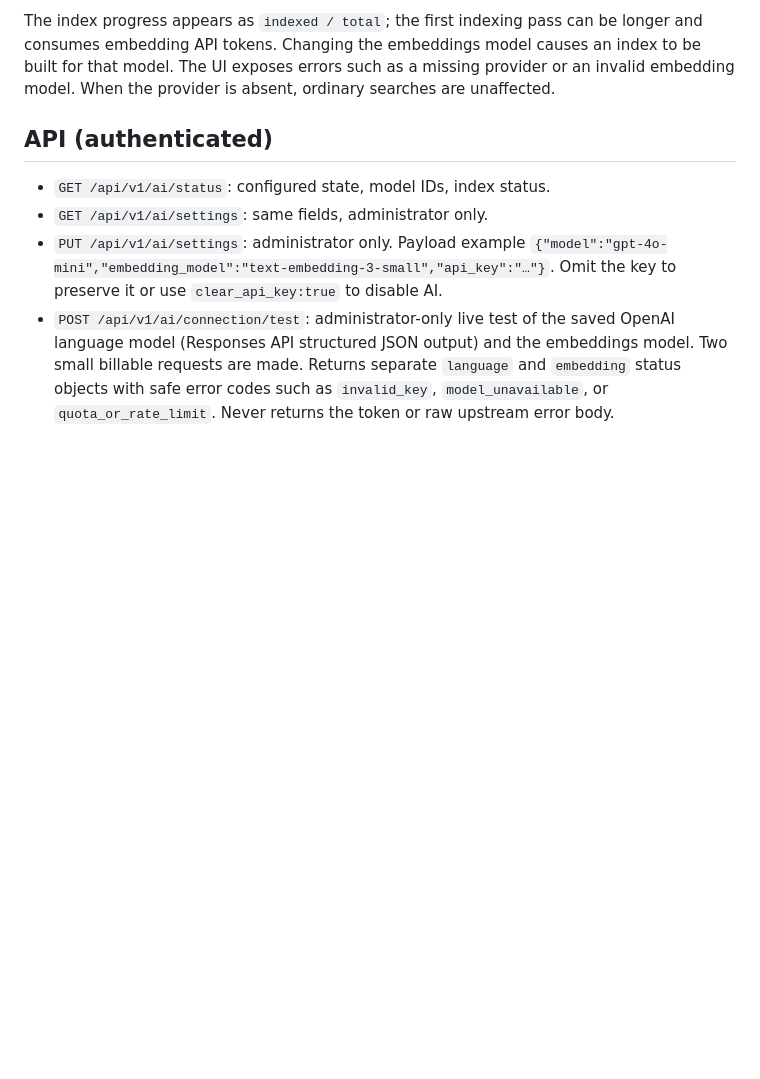
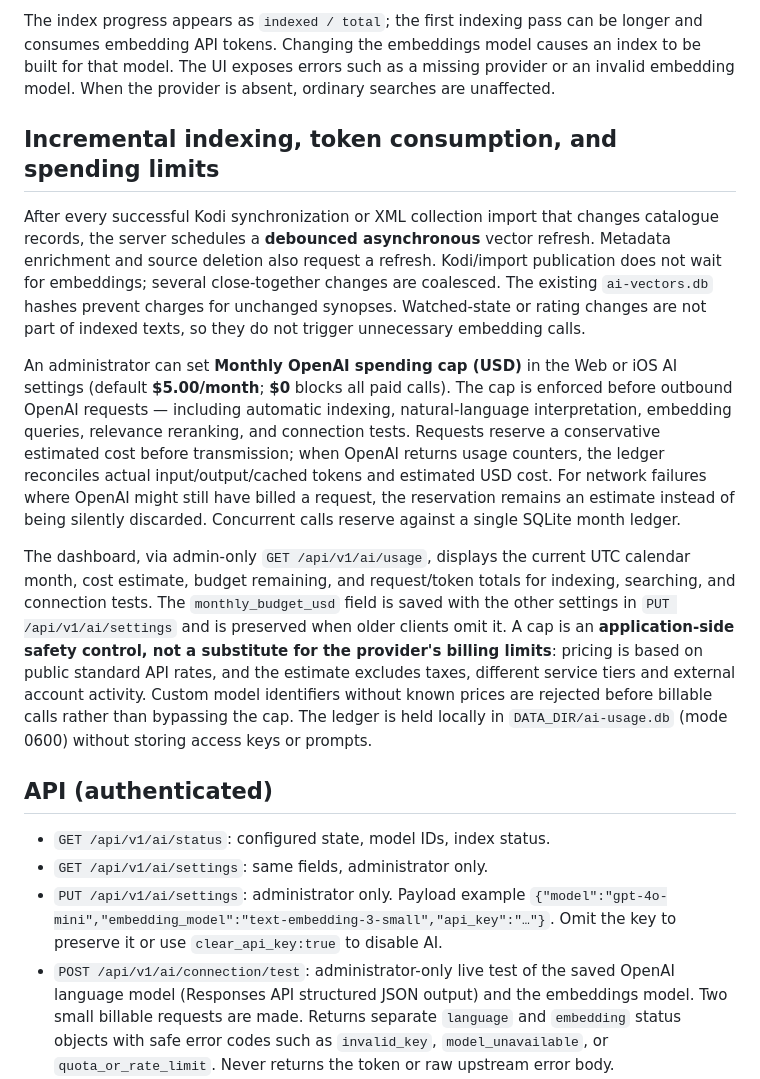
Before and after one commit to albaintor/home-kodi-library, a Markdown page: docs/ai-search.md, the part around the change. Drawn GitHub-style; blank space fills up the shorter version.

Commit message:
docs(ai): automatic incremental indexing, token accounting and monthly spending guard

```diff
--- a/docs/ai-search.md
+++ b/docs/ai-search.md
@@ -65,6 +65,39 @@ be longer and consumes embedding API tokens. Changing the embeddings model
 causes an index to be built for that model. The UI exposes errors such as
 a missing provider or an invalid embedding model. When the provider is absent,
 ordinary searches are unaffected.
+
+## Incremental indexing, token consumption, and spending limits
+
+After every successful Kodi synchronization or XML collection import that
+changes catalogue records, the server schedules a **debounced asynchronous**
+vector refresh. Metadata enrichment and source deletion also request a refresh.
+Kodi/import publication does not wait for embeddings; several close-together
+changes are coalesced. The existing `ai-vectors.db` hashes prevent charges for
+unchanged synopses. Watched-state or rating changes are not part of indexed
+texts, so they do not trigger unnecessary embedding calls.
+
+An administrator can set **Monthly OpenAI spending cap (USD)** in the Web or
+iOS AI settings (default **$5.00/month**; **$0** blocks all paid calls).
+The cap is enforced before outbound OpenAI requests — including automatic
+indexing, natural-language interpretation, embedding queries, relevance
+reranking, and connection tests. Requests reserve a conservative estimated
+cost before transmission; when OpenAI returns usage counters, the ledger
+reconciles actual input/output/cached tokens and estimated USD cost.
+For network failures where OpenAI might still have billed a request, the
+reservation remains an estimate instead of being silently discarded.
+Concurrent calls reserve against a single SQLite month ledger.
+
+The dashboard, via admin-only `GET /api/v1/ai/usage`, displays the current
+UTC calendar month, cost estimate, budget remaining, and request/token totals
+for indexing, searching, and connection tests. The `monthly_budget_usd`
+field is saved with the other settings in `PUT /api/v1/ai/settings` and
+is preserved when older clients omit it. A cap is an **application-side
+safety control, not a substitute for the provider's billing limits**:
+pricing is based on public standard API rates, and the estimate excludes
+taxes, different service tiers and external account activity. Custom
+model identifiers without known prices are rejected before billable calls
+rather than bypassing the cap. The ledger is held locally in
+`DATA_DIR/ai-usage.db` (mode 0600) without storing access keys or prompts.
 
 ## API (authenticated)
 
```
